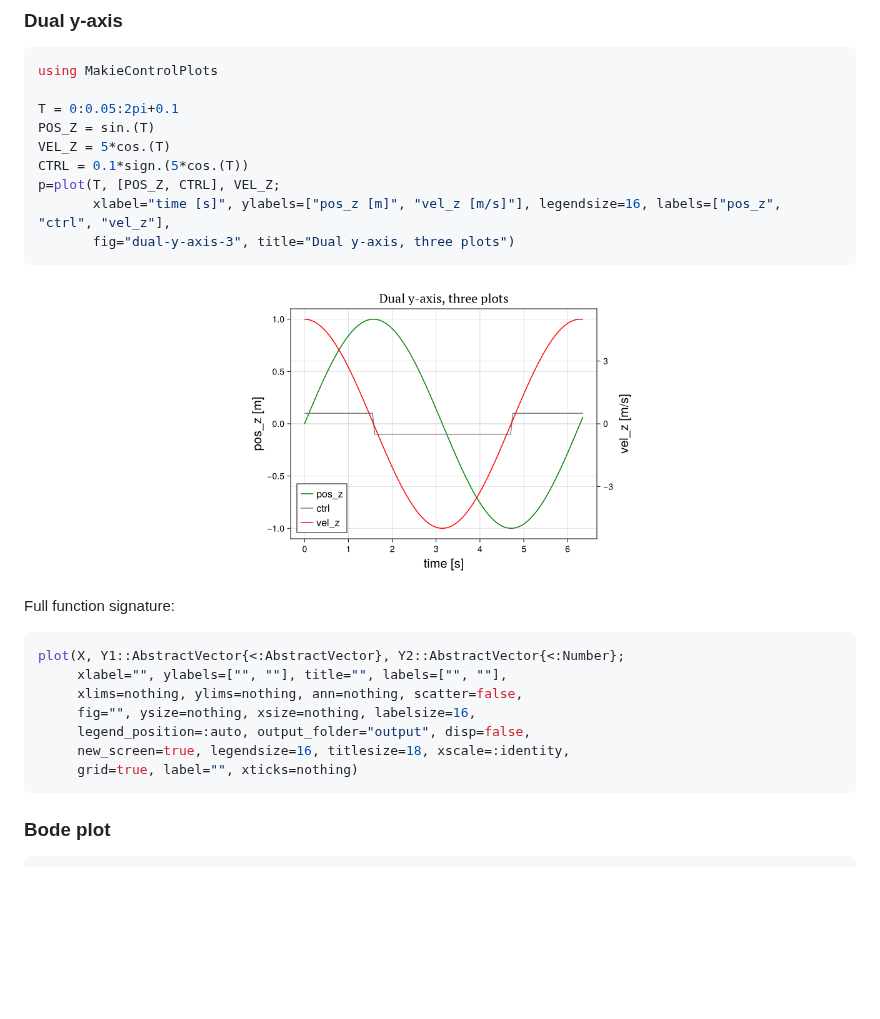
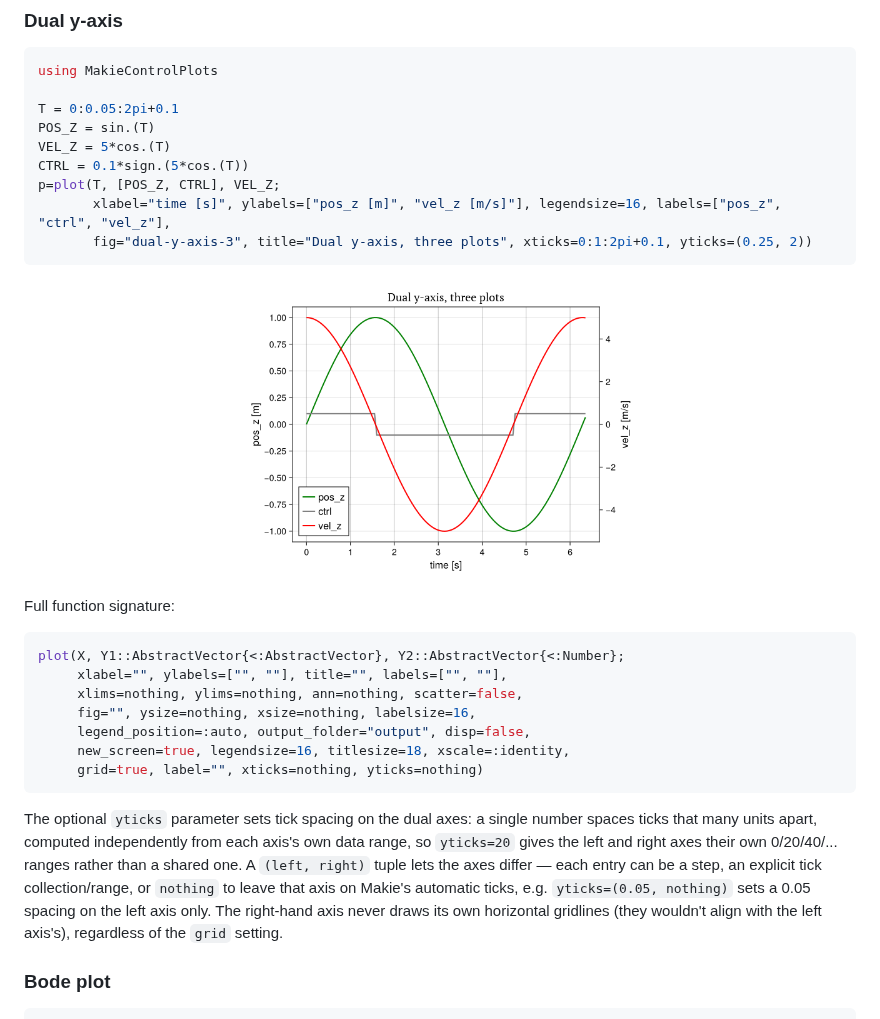
Before and after one commit to OpenSourceAWE/MakieControlPlots.jl, a Markdown page: README.md, the part around the change. Drawn GitHub-style; pictures changed too: docs/dual-y-axis-3.png; blank space fills up the shorter version.

````diff
--- a/README.md
+++ b/README.md
@@ -307,7 +307,7 @@ VEL_Z = 5*cos.(T)
 CTRL = 0.1*sign.(5*cos.(T))
 p=plot(T, [POS_Z, CTRL], VEL_Z;
        xlabel="time [s]", ylabels=["pos_z [m]", "vel_z [m/s]"], legendsize=16, labels=["pos_z", "ctrl", "vel_z"],
-       fig="dual-y-axis-3", title="Dual y-axis, three plots")
+       fig="dual-y-axis-3", title="Dual y-axis, three plots", xticks=0:1:2pi+0.1, yticks=(0.25, 2))
 ```
 
 <p align="center"><img src="./docs/dual-y-axis-3.png" width="400" /></p>
@@ -321,8 +321,18 @@ plot(X, Y1::AbstractVector{<:AbstractVector}, Y2::AbstractVector{<:Number};
      fig="", ysize=nothing, xsize=nothing, labelsize=16,
      legend_position=:auto, output_folder="output", disp=false,
      new_screen=true, legendsize=16, titlesize=18, xscale=:identity,
-     grid=true, label="", xticks=nothing)
+     grid=true, label="", xticks=nothing, yticks=nothing)
 ```
+
+The optional `yticks` parameter sets tick spacing on the dual axes: a single
+number spaces ticks that many units apart, computed independently from each
+axis's own data range, so `yticks=20` gives the left and right axes their own
+0/20/40/... ranges rather than a shared one. A `(left, right)` tuple lets the
+axes differ — each entry can be a step, an explicit tick collection/range, or
+`nothing` to leave that axis on Makie's automatic ticks, e.g.
+`yticks=(0.05, nothing)` sets a 0.05 spacing on the left axis only. The
+right-hand axis never draws its own horizontal gridlines (they wouldn't align
+with the left axis's), regardless of the `grid` setting.
 
 ### Bode plot
 
````
Also changed, not shown: 1 other file.
